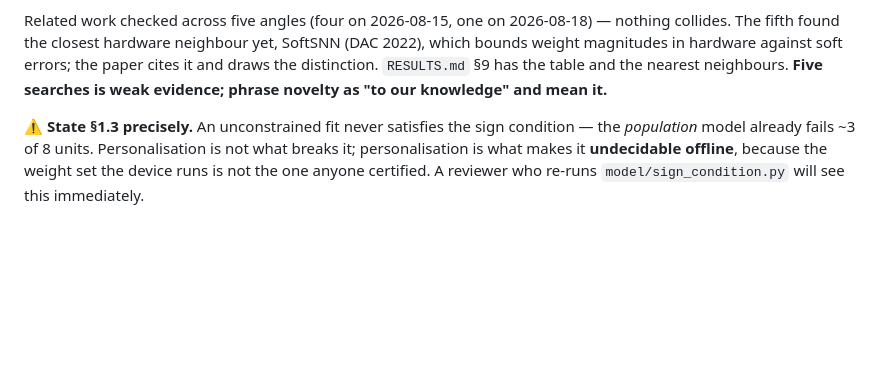
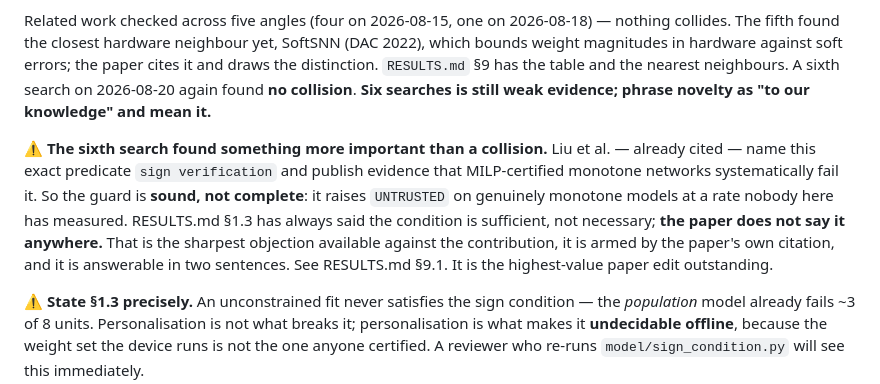
Before and after one commit to kush1434/proof, a Markdown page: HANDOFF.md, the part around the change. Drawn GitHub-style; blank space fills up the shorter version.

```diff
--- a/HANDOFF.md
+++ b/HANDOFF.md
@@ -132,8 +132,19 @@ Related work checked across five angles (four on 2026-08-15, one on 2026-08-18)
 — nothing collides. The fifth found the closest hardware neighbour yet, SoftSNN
 (DAC 2022), which bounds weight magnitudes in hardware against soft errors; the
 paper cites it and draws the distinction.
-`RESULTS.md` §9 has the table and the nearest neighbours. **Five searches is
-weak evidence; phrase novelty as "to our knowledge" and mean it.**
+`RESULTS.md` §9 has the table and the nearest neighbours. A sixth search on
+2026-08-20 again found **no collision**. **Six searches is still weak evidence;
+phrase novelty as "to our knowledge" and mean it.**
+
+⚠️ **The sixth search found something more important than a collision.** Liu et
+al. — already cited — name this exact predicate `sign verification` and publish
+evidence that MILP-certified monotone networks systematically fail it. So the
+guard is **sound, not complete**: it raises `UNTRUSTED` on genuinely monotone
+models at a rate nobody here has measured. RESULTS.md §1.3 has always said the
+condition is sufficient, not necessary; **the paper does not say it anywhere.**
+That is the sharpest objection available against the contribution, it is armed
+by the paper's own citation, and it is answerable in two sentences. See
+RESULTS.md §9.1. It is the highest-value paper edit outstanding.
 
 ⚠️ **State §1.3 precisely.** An unconstrained fit never satisfies the sign
 condition — the *population* model already fails ~3 of 8 units. Personalisation
```
Also changed, not shown: RESULTS.md (+71 -0 lines).
